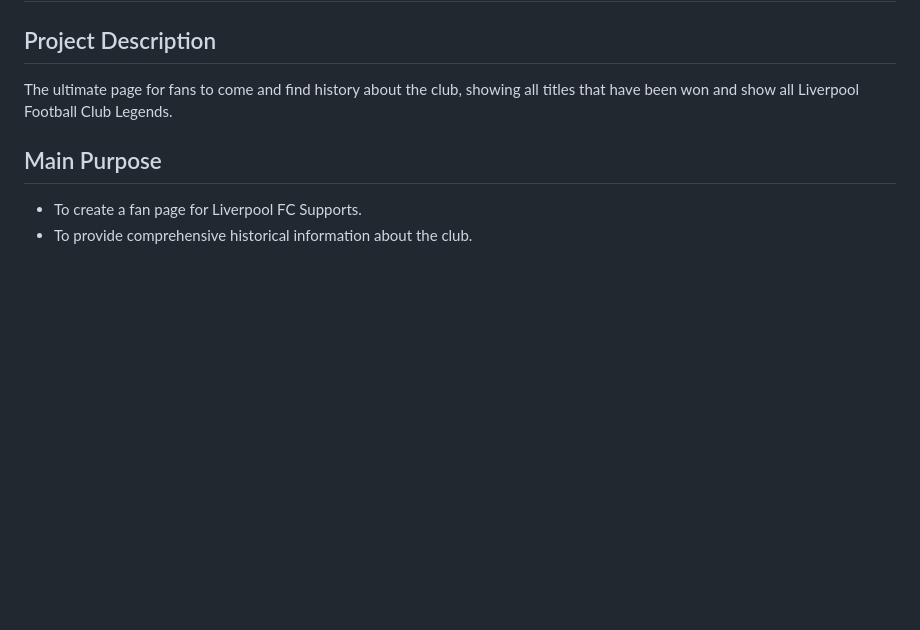
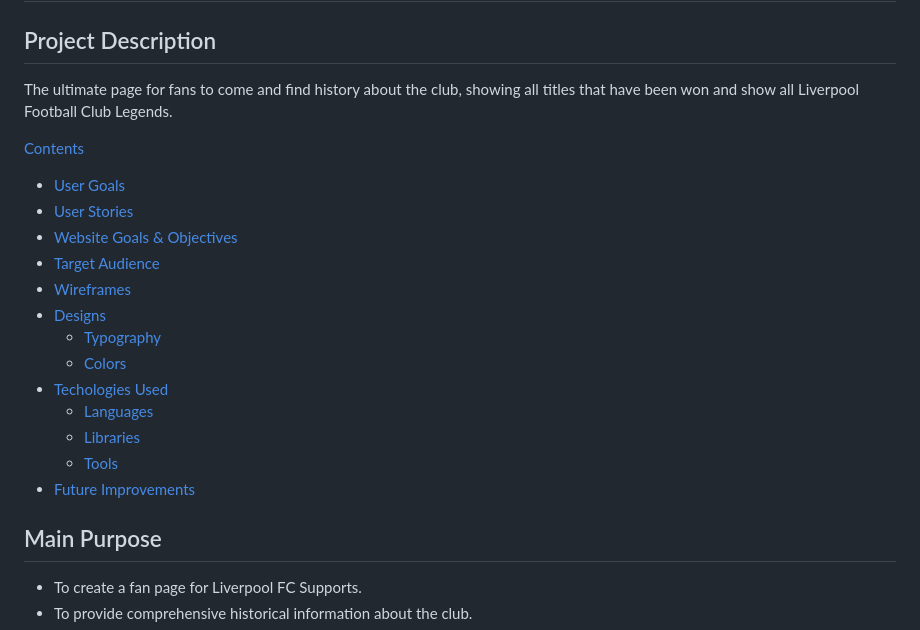
Before and after one commit to brandonlea/LFC-Fan-Page, a Markdown page: README.md, the part around the change printed below. Drawn GitHub-style; blank space fills up the shorter version.

```diff
--- a/README.md
+++ b/README.md
@@ -3,6 +3,22 @@
 ## Project Description
 
 The ultimate page for fans to come and find history about the club, showing all titles that have been won and show all Liverpool Football Club Legends.
+
+[Contents](#contents)
+
+- [User Goals](#user-goals)
+- [User Stories](#user-stories)
+- [Website Goals & Objectives](#website-goals-and-objectives)
+- [Target Audience](#target-audience)
+- [Wireframes](#wireframes)
+- [Designs](#designs)
+  - [Typography](#typography)
+  - [Colors](#colors)
+- [Techologies Used](#techologies-used)
+  - [Languages](#languages)
+  - [Libraries](#libraries)
+  - [Tools](#tools)
+- [Future Improvements](#future-improvements)
 
 ## Main Purpose
 
```
Also changed, not shown: other parts of README.md (+22 -0 lines), docs/colors/LFC Colors.png (added).
